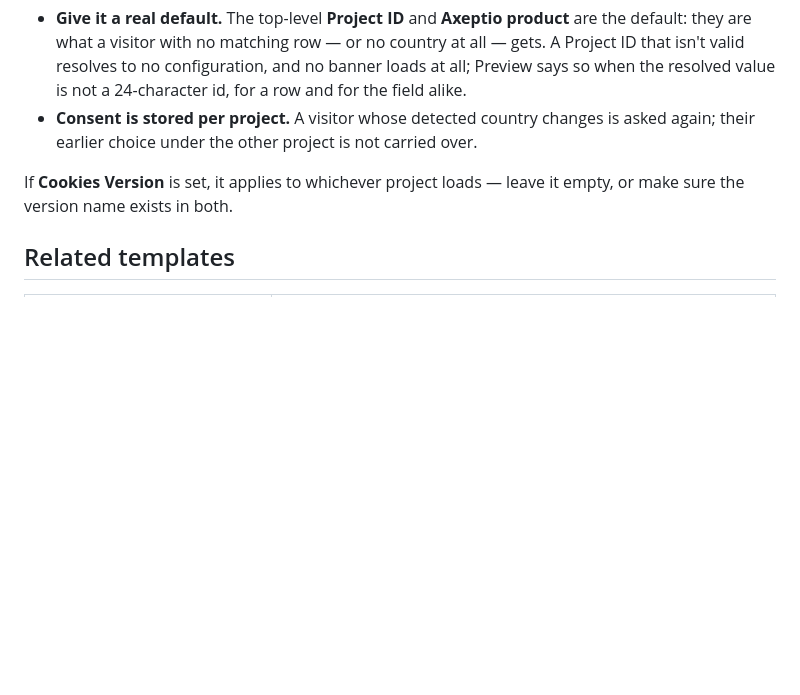
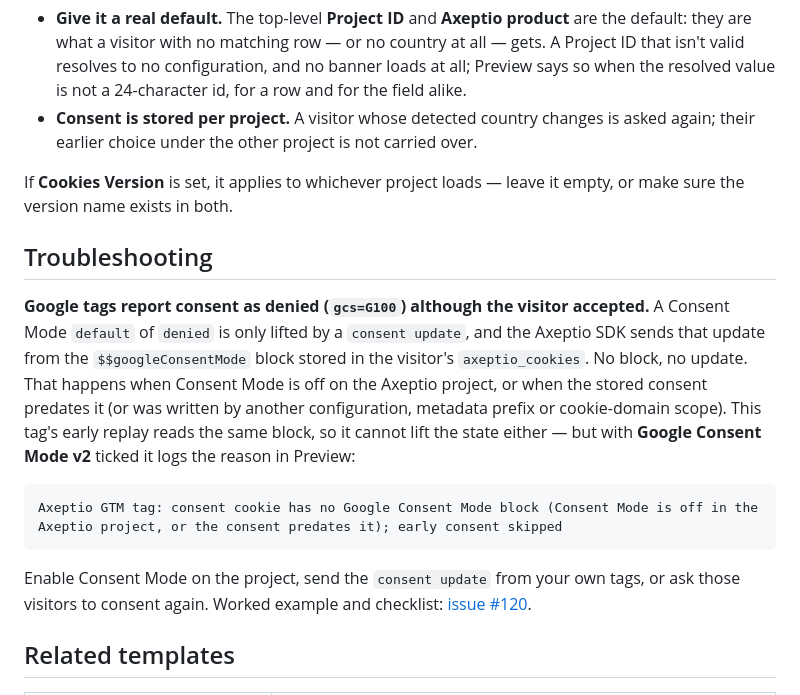
Before and after one commit to axeptio/axeptio-gtm-public-template, a Markdown page: README.md, the part around the change. GitHub-like rendering; blank space fills up the shorter version.

Commit message:
docs: explain the G100 state the SDK's denied default leaves behind
Since widget-client 1.7.6 the SDK pushes a denied Consent Mode default on every
page, and only a cookie carrying a $$googleConsentMode block ever lifts it. A
Troubleshooting section names the two states that never get the update (Consent
Mode off on the project; consent predating it) and what the tag can and cannot do
about them, so a publisher reading the Preview line knows which case they are in.

Refs SUP-1079, ENG-13525

Co-Authored-By: Claude Fable 5 <noreply@anthropic.com>
Claude-Session: https://claude.ai/code/session_011VqnyYvp5QVXrJUBqVQUwG

````diff
--- a/README.md
+++ b/README.md
@@ -268,6 +268,24 @@ Two things to get right either way:
 If **Cookies Version** is set, it applies to whichever project loads — leave it empty, or make
 sure the version name exists in both.
 
+## Troubleshooting
+
+**Google tags report consent as denied (`gcs=G100`) although the visitor accepted.** A Consent
+Mode `default` of `denied` is only lifted by a `consent update`, and the Axeptio SDK sends that
+update from the `$$googleConsentMode` block stored in the visitor's `axeptio_cookies`. No block,
+no update. That happens when Consent Mode is off on the Axeptio project, or when the stored
+consent predates it (or was written by another configuration, metadata prefix or cookie-domain
+scope). This tag's early replay reads the same block, so it cannot lift the state either — but
+with **Google Consent Mode v2** ticked it logs the reason in Preview:
+
+```text
+Axeptio GTM tag: consent cookie has no Google Consent Mode block (Consent Mode is off in the Axeptio project, or the consent predates it); early consent skipped
+```
+
+Enable Consent Mode on the project, send the `consent update` from your own tags, or ask those
+visitors to consent again. Worked example and checklist:
+[issue #120](https://github.com/axeptio/axeptio-gtm-public-template/issues/120).
+
 ## Related templates
 
 | Template | Purpose |
````
